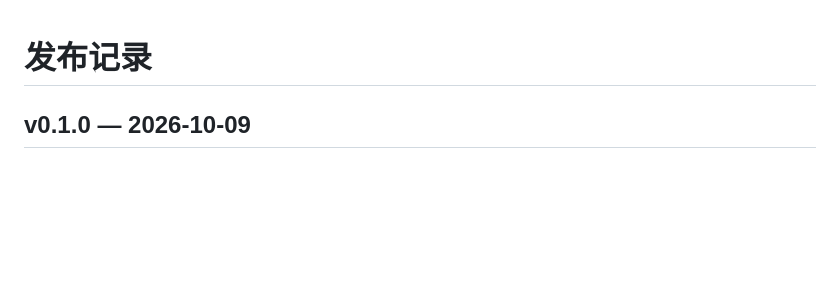
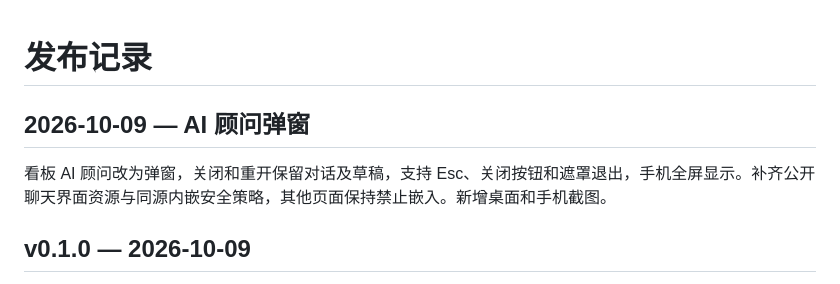
Before and after one commit to spikesubingrui-design/openpikestocks, a Markdown page: CHANGELOG.md, the part around the change. GitHub-like rendering; blank space fills up the shorter version.

```diff
--- a/CHANGELOG.md
+++ b/CHANGELOG.md
@@ -1,4 +1,8 @@
 # 发布记录
+
+## 2026-10-09 — AI 顾问弹窗
+
+看板 AI 顾问改为弹窗，关闭和重开保留对话及草稿，支持 Esc、关闭按钮和遮罩退出，手机全屏显示。补齐公开聊天界面资源与同源内嵌安全策略，其他页面保持禁止嵌入。新增桌面和手机截图。
 
 ## v0.1.0 — 2026-10-09
 
```
Also changed, not shown: README.md (+8 -0 lines), docs/images/ai-assistant-mobile.jpg (added), docs/images/ai-assistant.jpg (added), 14 other files.
